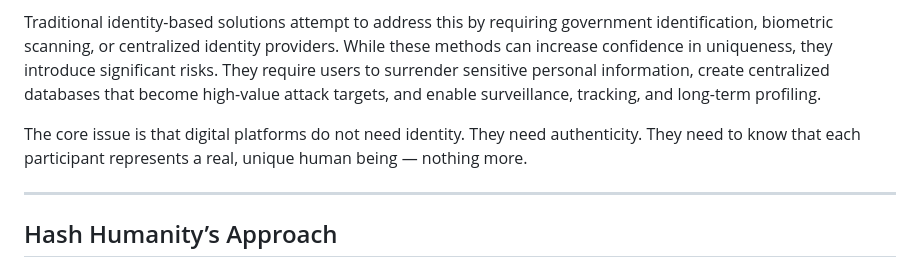
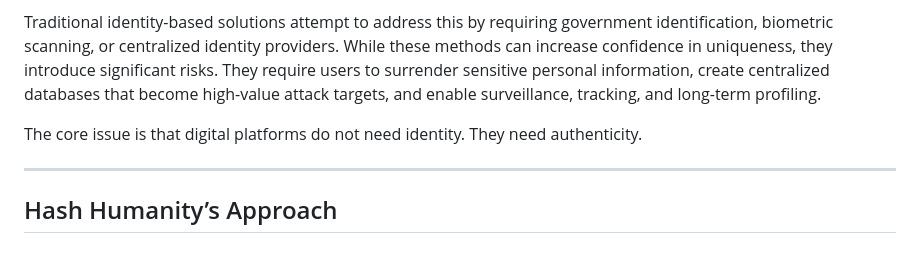
Before and after one commit to hashhumanity/hash-humanity-whitepaper, a Markdown page: WHITEPAPER.md, the part around one of its changes. GitHub-like rendering.

```diff
--- a/WHITEPAPER.md
+++ b/WHITEPAPER.md
@@ -27,7 +26,7 @@ Digital systems today cannot reliably distinguish between humans and machines. A
 
 Traditional identity-based solutions attempt to address this by requiring government identification, biometric scanning, or centralized identity providers. While these methods can increase confidence in uniqueness, they introduce significant risks. They require users to surrender sensitive personal information, create centralized databases that become high-value attack targets, and enable surveillance, tracking, and long-term profiling.
 
-The core issue is that digital platforms do not need identity. They need authenticity. They need to know that each participant represents a real, unique human being — nothing more.
+The core issue is that digital platforms do not need identity. They need authenticity.
 
 ---
 
```
Also changed, not shown: other parts of WHITEPAPER.md (+1 -97 lines).
